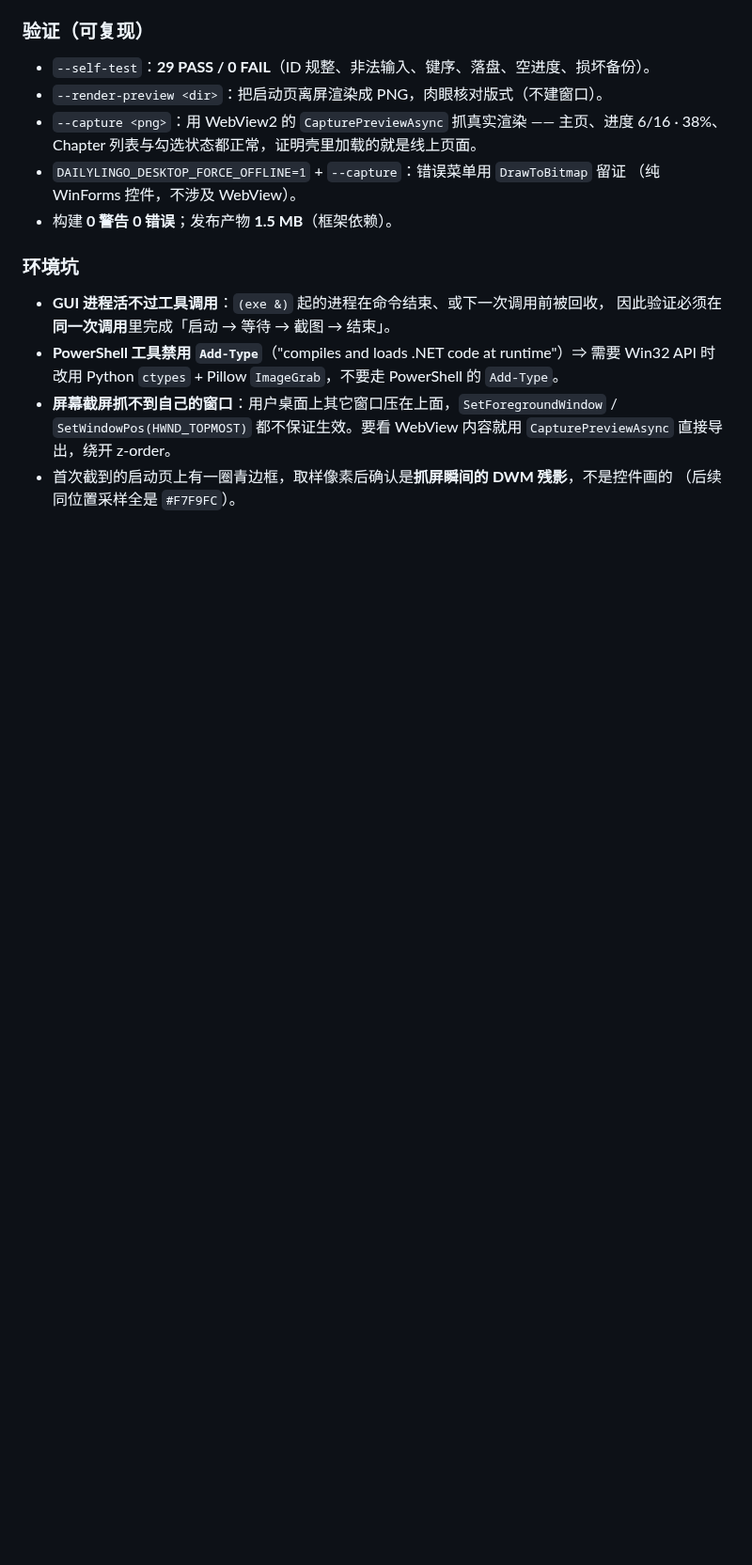
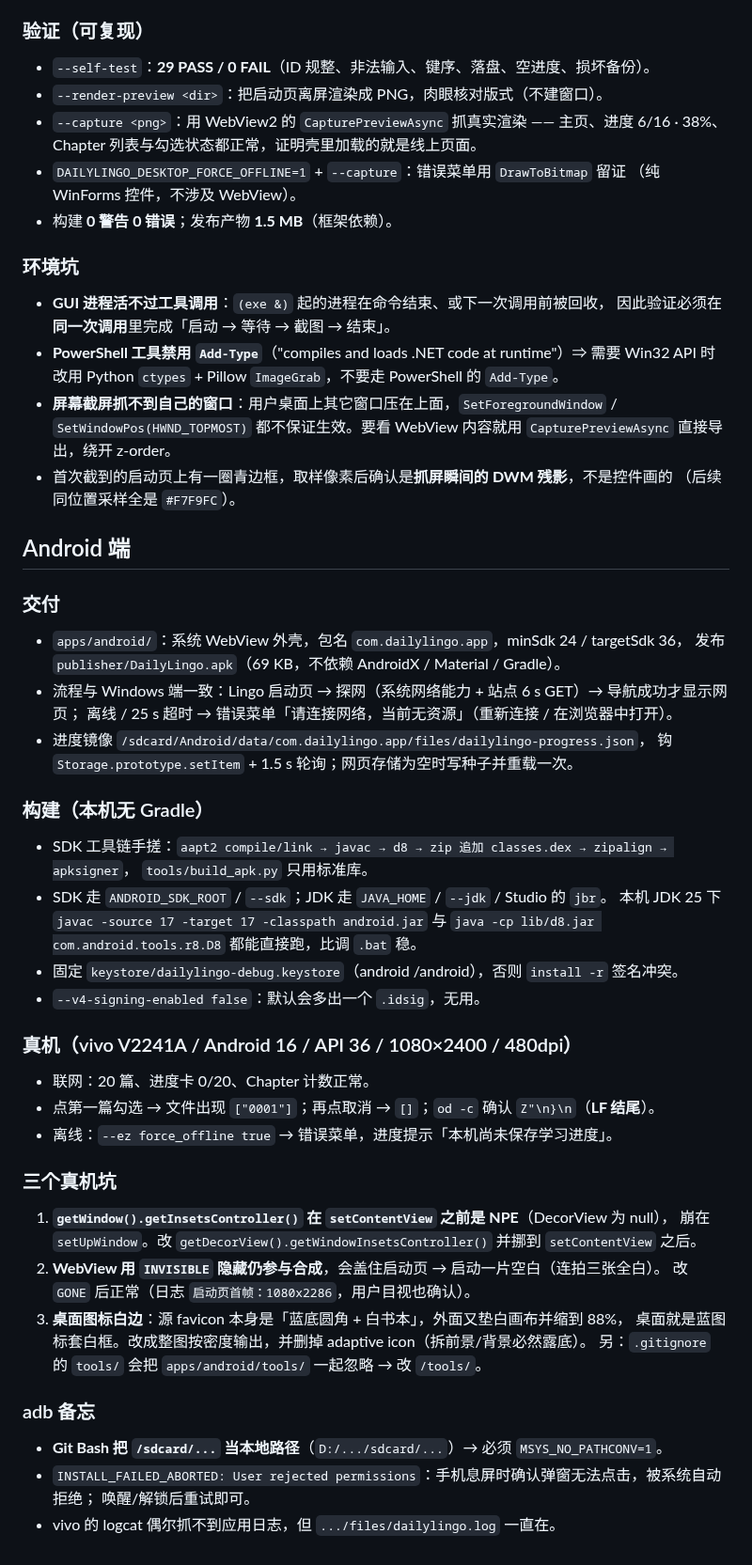
Before and after one commit to zc110747/DailyLingo, a Markdown page: .workbuddy/memory/2026-10-19.md, the part around the change. Shown at 94% size. Drawn GitHub-style; blank space fills up the shorter version.

Commit message:
docs(memory): 归档 Android 端交付、三个真机坑与 adb 备忘
- 新增 apps/android 的构建链路、真机验证数据（勾选落盘 / 取消清空 / LF 结尾）
- 记录 WindowInsetsController 顺序、WebView 必须 GONE、图标白边三个坑
- MEMORY.md 合并为「桌面端 / Android 端」，压到 6.3k 以内避免注入截断

```diff
--- a/.workbuddy/memory/2026-10-19.md
+++ b/.workbuddy/memory/2026-10-19.md
@@ -98,3 +98,42 @@
   直接导出，绕开 z-order。
 - 首次截到的启动页上有一圈青边框，取样像素后确认是**抓屏瞬间的 DWM 残影**，不是控件画的
   （后续同位置采样全是 `#F7F9FC`）。
+
+## Android 端
+
+### 交付
+- `apps/android/`：系统 WebView 外壳，包名 `com.dailylingo.app`，minSdk 24 / targetSdk 36，
+  发布 `publisher/DailyLingo.apk`（69 KB，不依赖 AndroidX / Material / Gradle）。
+- 流程与 Windows 端一致：Lingo 启动页 → 探网（系统网络能力 + 站点 6 s GET）→ 导航成功才显示网页；
+  离线 / 25 s 超时 → 错误菜单「请连接网络，当前无资源」（重新连接 / 在浏览器中打开）。
+- 进度镜像 `/sdcard/Android/data/com.dailylingo.app/files/dailylingo-progress.json`，
+  钩 `Storage.prototype.setItem` + 1.5 s 轮询；网页存储为空时写种子并重载一次。
+
+### 构建（本机无 Gradle）
+- SDK 工具链手搓：`aapt2 compile/link → javac → d8 → zip 追加 classes.dex → zipalign → apksigner`，
+  `tools/build_apk.py` 只用标准库。
+- SDK 走 `ANDROID_SDK_ROOT` / `--sdk`；JDK 走 `JAVA_HOME` / `--jdk` / Studio 的 `jbr`。
+  本机 JDK 25 下 `javac -source 17 -target 17 -classpath android.jar` 与
+  `java -cp lib/d8.jar com.android.tools.r8.D8` 都能直接跑，比调 `.bat` 稳。
+- 固定 `keystore/dailylingo-debug.keystore`（android /android），否则 `install -r` 签名冲突。
+- `--v4-signing-enabled false`：默认会多出一个 `.idsig`，无用。
+
+### 真机（vivo V2241A / Android 16 / API 36 / 1080×2400 / 480dpi）
+- 联网：20 篇、进度卡 0/20、Chapter 计数正常。
+- 点第一篇勾选 → 文件出现 `["0001"]`；再点取消 → `[]`；`od -c` 确认 `Z"\n}\n`（**LF 结尾**）。
+- 离线：`--ez force_offline true` → 错误菜单，进度提示「本机尚未保存学习进度」。
+
+### 三个真机坑
+1. **`getWindow().getInsetsController()` 在 `setContentView` 之前是 NPE**（DecorView 为 null），
+   崩在 `setUpWindow`。改 `getDecorView().getWindowInsetsController()` 并挪到 `setContentView` 之后。
+2. **WebView 用 `INVISIBLE` 隐藏仍参与合成**，会盖住启动页 → 启动一片空白（连拍三张全白）。
+   改 `GONE` 后正常（日志 `启动页首帧：1080x2286`，用户目视也确认）。
+3. **桌面图标白边**：源 favicon 本身是「蓝底圆角 + 白书本」，外面又垫白画布并缩到 88%，
+   桌面就是蓝图标套白框。改成整图按密度输出，并删掉 adaptive icon（拆前景/背景必然露底）。
+   另：`.gitignore` 的 `tools/` 会把 `apps/android/tools/` 一起忽略 → 改 `/tools/`。
+
+### adb 备忘
+- **Git Bash 把 `/sdcard/...` 当本地路径**（`D:/.../sdcard/...`）→ 必须 `MSYS_NO_PATHCONV=1`。
+- `INSTALL_FAILED_ABORTED: User rejected permissions`：手机息屏时确认弹窗无法点击，被系统自动拒绝；
+  唤醒/解锁后重试即可。
+- vivo 的 logcat 偶尔抓不到应用日志，但 `.../files/dailylingo.log` 一直在。
```
Also changed, not shown: .workbuddy/memory/MEMORY.md (+29 -27 lines).
